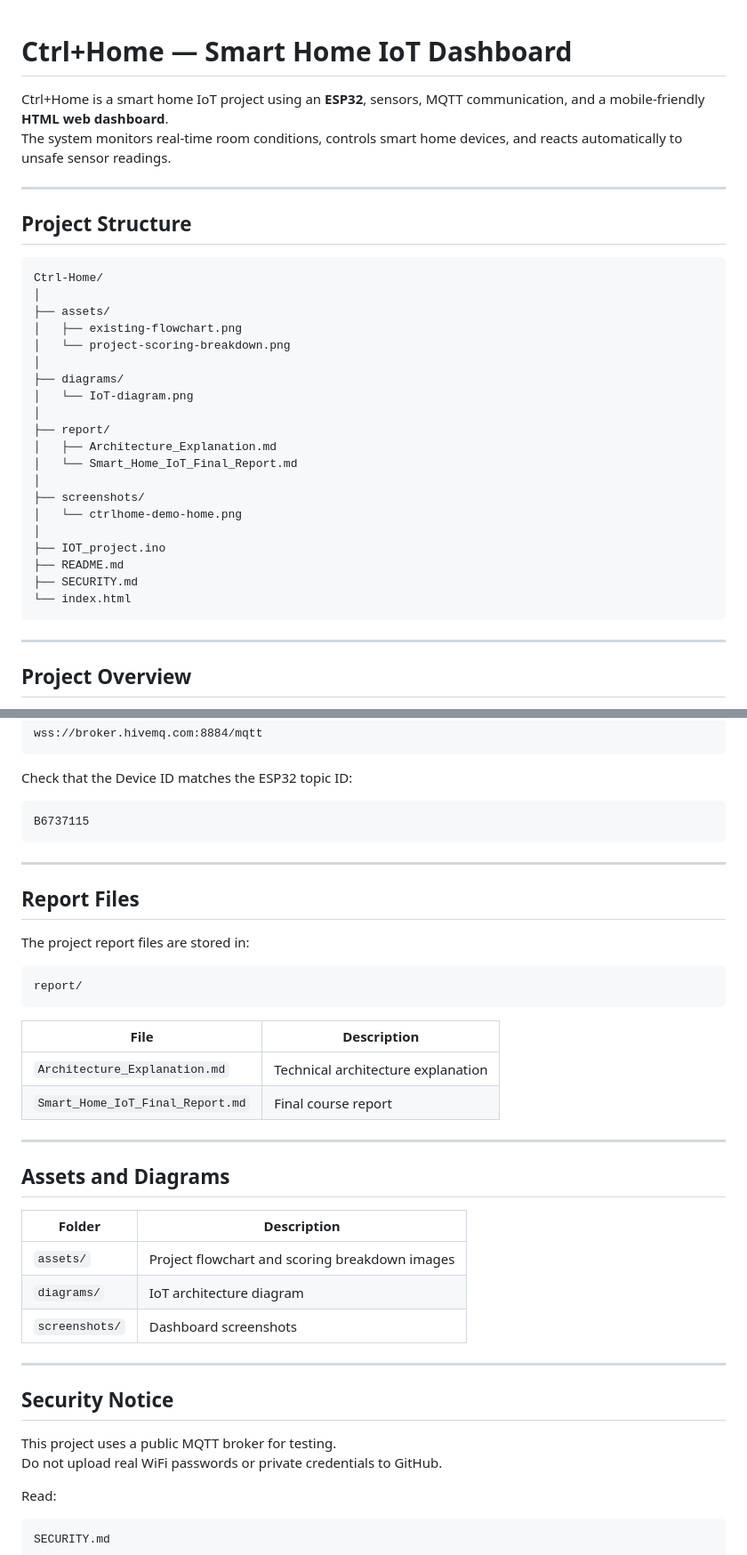
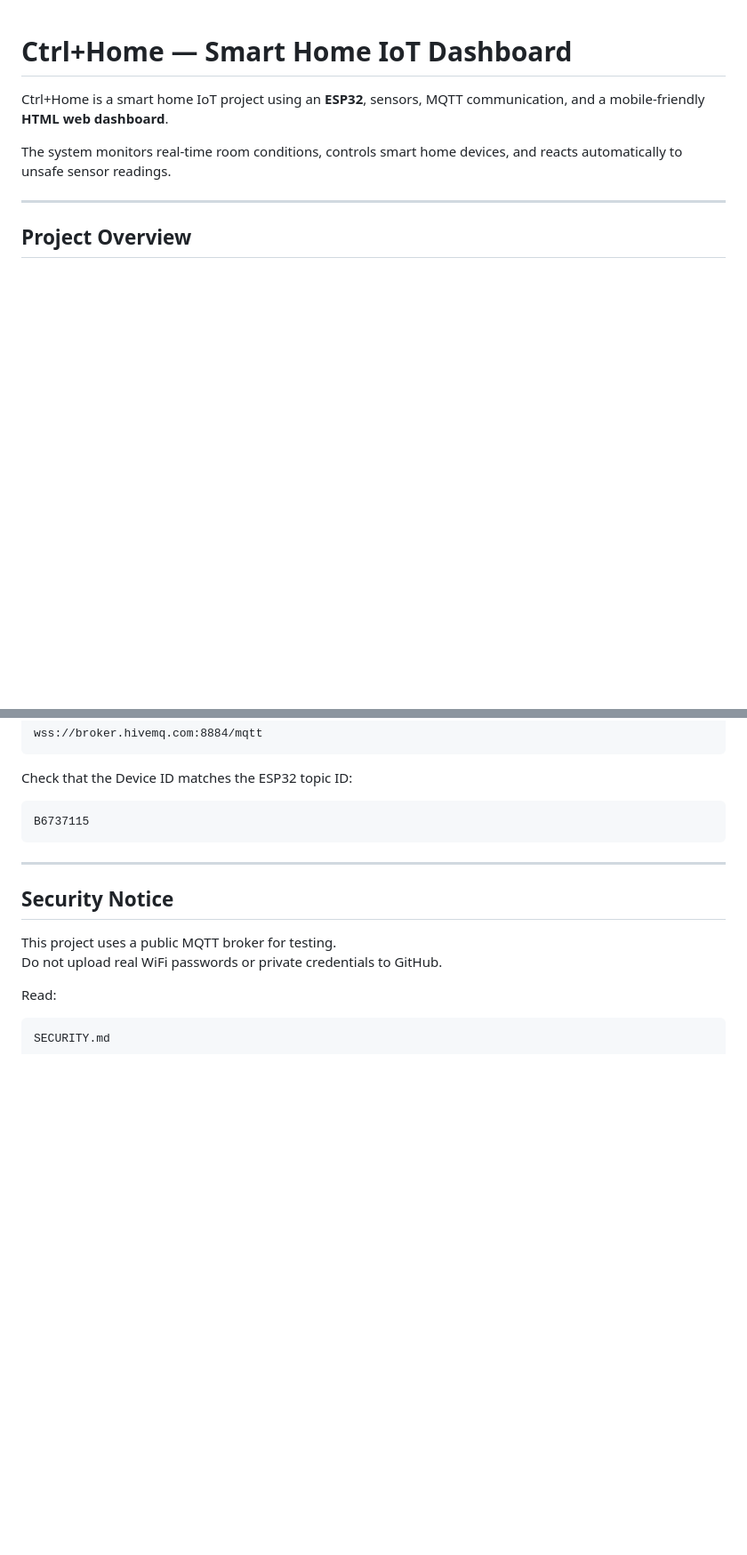
Before and after one commit to blackdogg2/IOT, a Markdown page: README.md, 2 parts joined by grey strips. Shown at 89% size. Drawn GitHub-style; blank space fills up the shorter version.

````diff
--- a/README.md
+++ b/README.md
@@ -1,34 +1,8 @@
 # Ctrl+Home — Smart Home IoT Dashboard
 
 Ctrl+Home is a smart home IoT project using an **ESP32**, sensors, MQTT communication, and a mobile-friendly **HTML web dashboard**.
+
 The system monitors real-time room conditions, controls smart home devices, and reacts automatically to unsafe sensor readings.
-
----
-
-## Project Structure
-
-```text
-Ctrl-Home/
-│
-├── assets/
-│   ├── existing-flowchart.png
-│   └── project-scoring-breakdown.png
-│
-├── diagrams/
-│   └── IoT-diagram.png
-│
-├── report/
-│   ├── Architecture_Explanation.md
-│   └── Smart_Home_IoT_Final_Report.md
-│
-├── screenshots/
-│   └── ctrlhome-demo-home.png
-│
-├── IOT_project.ino
-├── README.md
-├── SECURITY.md
-└── index.html
-```
 
 ---
 
@@ -353,31 +287,6 @@ B6737115
 
 ---
 
-## Report Files
-
-The project report files are stored in:
-
-```text
-report/
-```
-
-| File | Description |
-|---|---|
-| `Architecture_Explanation.md` | Technical architecture explanation |
-| `Smart_Home_IoT_Final_Report.md` | Final course report |
-
----
-
-## Assets and Diagrams
-
-| Folder | Description |
-|---|---|
-| `assets/` | Project flowchart and scoring breakdown images |
-| `diagrams/` | IoT architecture diagram |
-| `screenshots/` | Dashboard screenshots |
-
----
-
 ## Security Notice
 
 This project uses a public MQTT broker for testing.
````
Also changed, not shown: other parts of README.md (+23 -63 lines).
